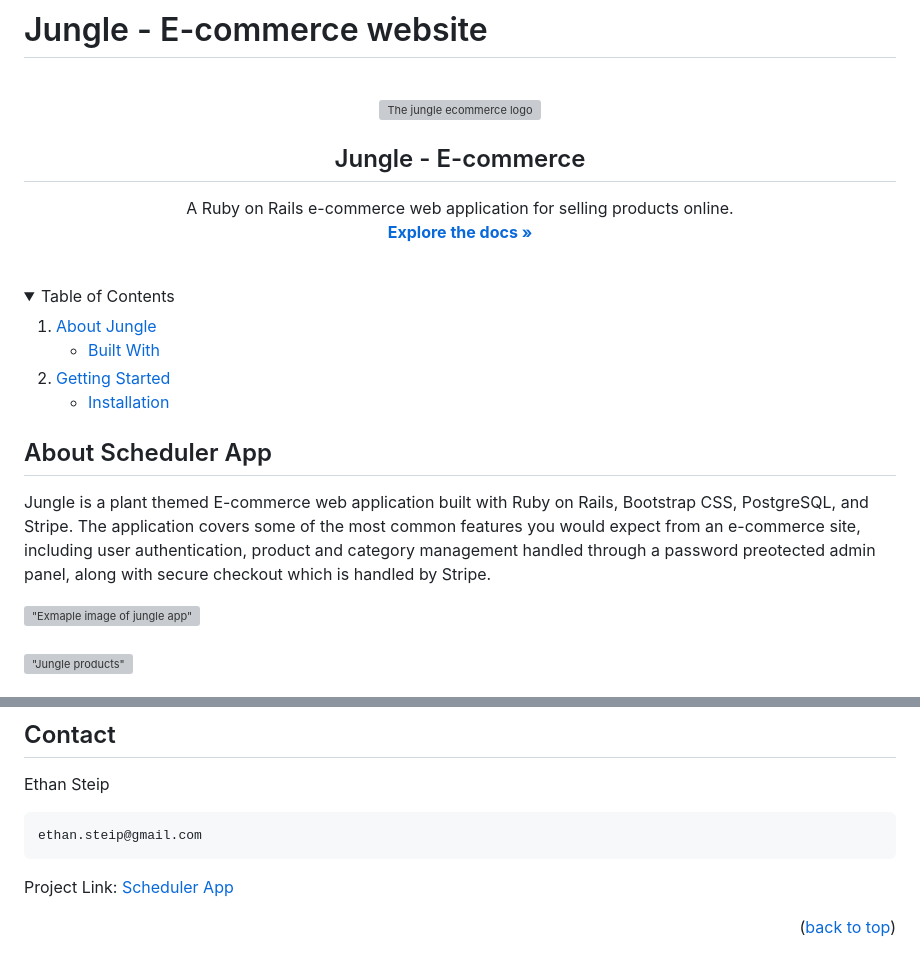
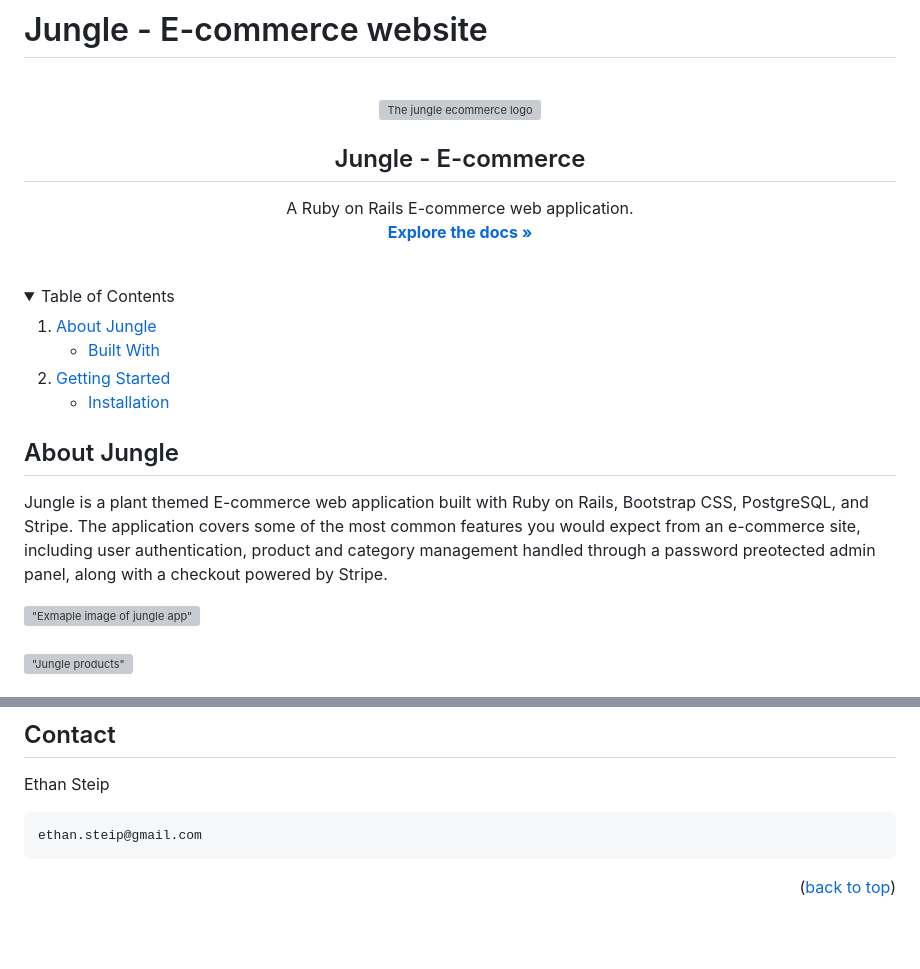
Before and after one commit to tynevosa/Jungle-ecommerce-store, a Markdown page: README.md, 2 parts joined by grey strips. Drawn GitHub-style; folded sections open; blank space fills up the shorter version; grey boxes are pictures that could not be loaded.

Commit message:
more updates to Readme

````diff
--- a/README.md
+++ b/README.md
@@ -10,7 +10,7 @@
 <h2 align="center">Jungle - E-commerce</h2>
 
   <p align="center">
-    A Ruby on Rails e-commerce web application for selling products online.
+    A Ruby on Rails E-commerce web application.
     <br />
     <a href="https://github.com/Ethansteip/Jungle"><strong>Explore the docs »</strong></a>
     <br />
@@ -42,9 +42,9 @@
 
 
 <!-- ABOUT THE PROJECT -->
-## About Scheduler App
+## About Jungle
 
-<p>Jungle is a plant themed E-commerce web application built with Ruby on Rails, Bootstrap CSS, PostgreSQL, and Stripe. The application covers some of the most common features you would expect from an e-commerce site, including user authentication, product and category management handled through a password preotected admin panel, along with secure checkout which is handled by Stripe.
+<p>Jungle is a plant themed E-commerce web application built with Ruby on Rails, Bootstrap CSS, PostgreSQL, and Stripe. The application covers some of the most common features you would expect from an e-commerce site, including user authentication, product and category management handled through a password preotected admin panel, along with a checkout powered by Stripe.
 </p>
 
 !["Exmaple image of jungle app"](https://github.com/Ethansteip/Jungle/blob/master/public/images/Screen%20Shot%202023-02-01%20at%204.34.32%20PM.png?raw=true)
@@ -136,6 +136,4 @@ Ethan Steip
 ethan.steip@gmail.com
 ```
 
-Project Link: [Scheduler App](https://github.com/Ethansteip/Jungle)
-
 <p align="right">(<a href="#readme-top">back to top</a>)</p>
````
